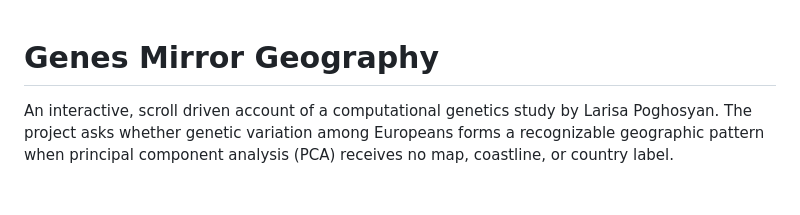
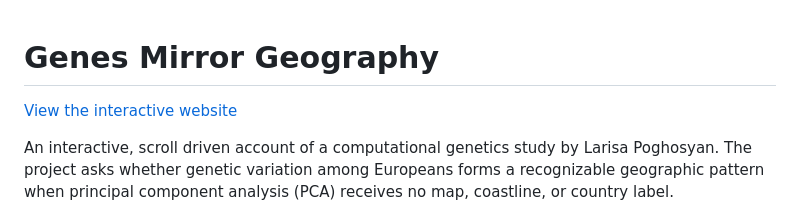
Before and after one commit to larissapoghosyan/Genes-Mirror-Geography, a Markdown page: README.md, the part around the change. Rendered like a GitHub page; blank space fills up the shorter version.

```diff
--- a/README.md
+++ b/README.md
@@ -1,4 +1,6 @@
 # Genes Mirror Geography
+
+ [View the interactive website](https://larissapoghosyan.github.io/Genes-Mirror-Geography/website/)
 
 An interactive, scroll driven account of a computational genetics study by Larisa Poghosyan. The project asks whether genetic variation among Europeans forms a recognizable geographic pattern when principal component analysis (PCA) receives no map, coastline, or country label.
 
```
